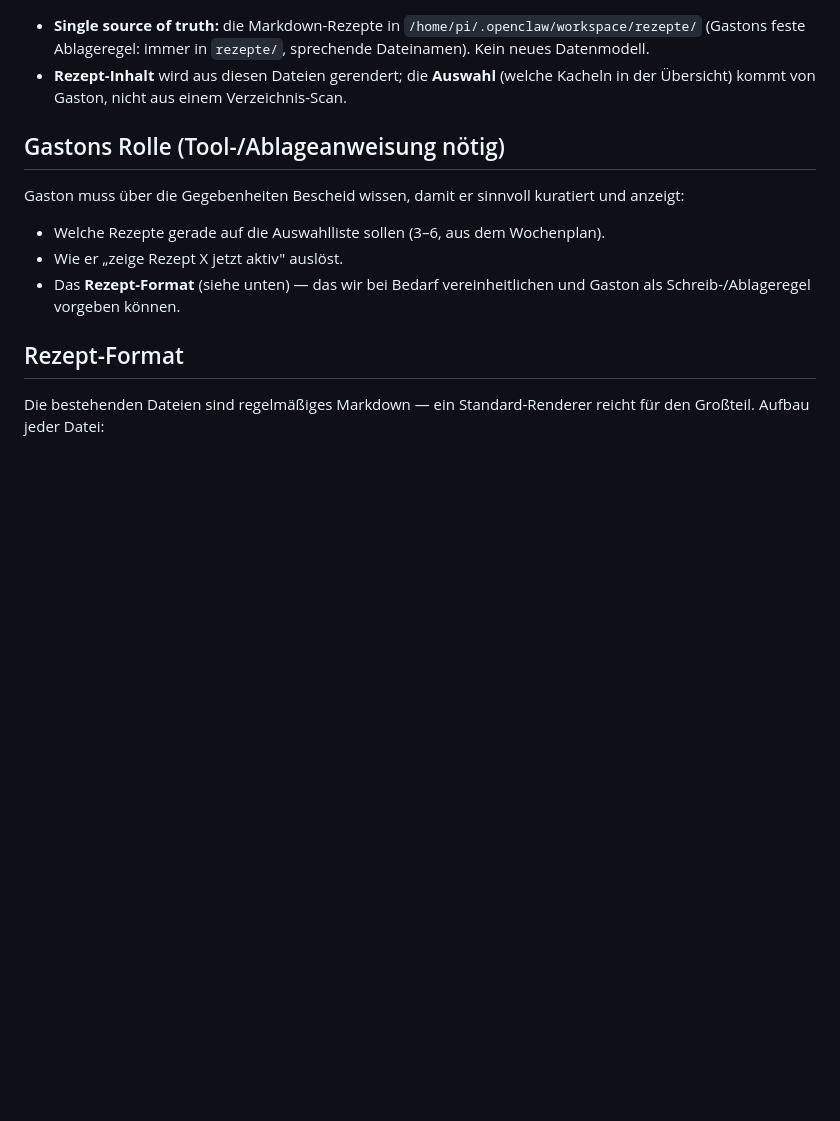
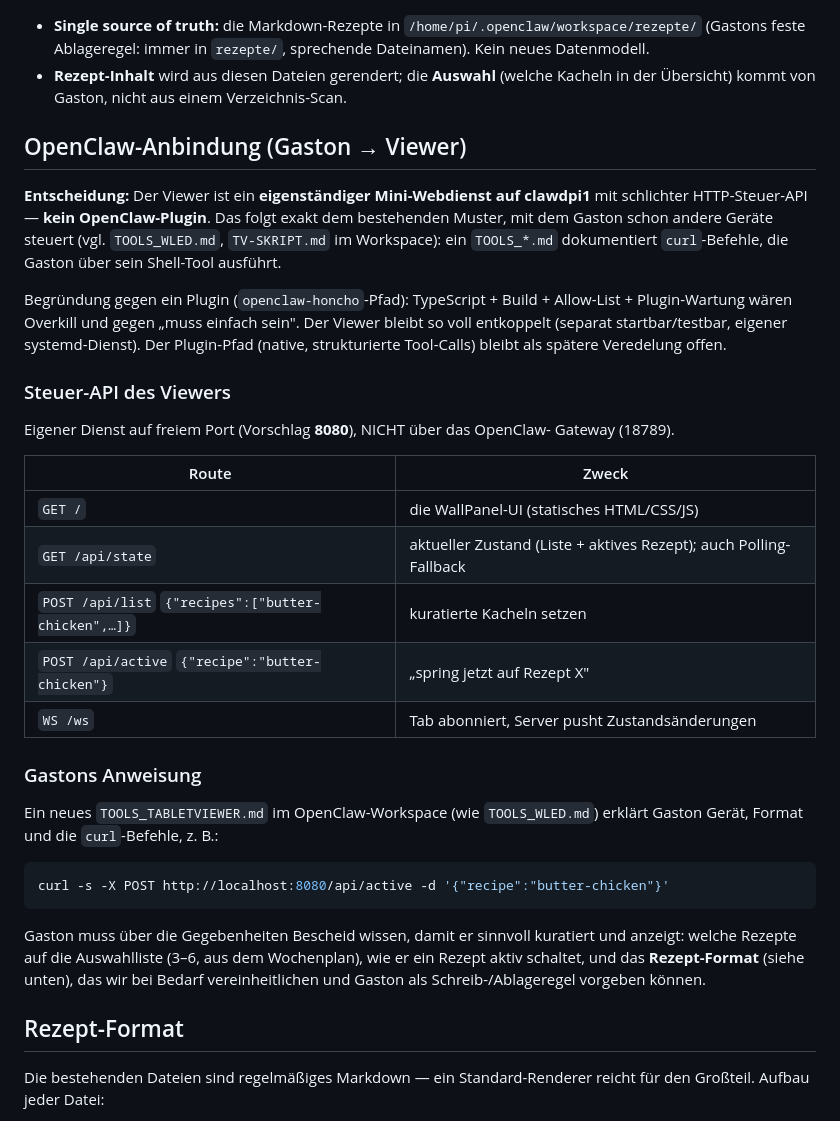
Before and after one commit to jochen/tabletviewer, a Markdown page: README.de.md, the part around the change. Rendered like a GitHub page; blank space fills up the shorter version.

Commit message:
docs: OpenClaw integration via standalone HTTP service (WLED pattern, no plugin)
Co-Authored-By: Claude Opus 4.8 <noreply@anthropic.com>

````diff
--- a/README.de.md
+++ b/README.de.md
@@ -56,15 +56,46 @@ Markdown-Rezepte aus dem OpenClaw-Workspace an.
 - **Rezept-Inhalt** wird aus diesen Dateien gerendert; die **Auswahl** (welche
   Kacheln in der Übersicht) kommt von Gaston, nicht aus einem Verzeichnis-Scan.
 
-## Gastons Rolle (Tool-/Ablageanweisung nötig)
+## OpenClaw-Anbindung (Gaston → Viewer)
+
+**Entscheidung:** Der Viewer ist ein **eigenständiger Mini-Webdienst auf clawdpi1**
+mit schlichter HTTP-Steuer-API — **kein OpenClaw-Plugin**. Das folgt exakt dem
+bestehenden Muster, mit dem Gaston schon andere Geräte steuert (vgl.
+`TOOLS_WLED.md`, `TV-SKRIPT.md` im Workspace): ein `TOOLS_*.md` dokumentiert
+`curl`-Befehle, die Gaston über sein Shell-Tool ausführt.
+
+Begründung gegen ein Plugin (`openclaw-honcho`-Pfad): TypeScript + Build +
+Allow-List + Plugin-Wartung wären Overkill und gegen „muss einfach sein". Der
+Viewer bleibt so voll entkoppelt (separat startbar/testbar, eigener systemd-Dienst).
+Der Plugin-Pfad (native, strukturierte Tool-Calls) bleibt als spätere Veredelung
+offen.
+
+### Steuer-API des Viewers
+
+Eigener Dienst auf freiem Port (Vorschlag **8080**), NICHT über das OpenClaw-
+Gateway (18789).
+
+| Route | Zweck |
+|---|---|
+| `GET /` | die WallPanel-UI (statisches HTML/CSS/JS) |
+| `GET /api/state` | aktueller Zustand (Liste + aktives Rezept); auch Polling-Fallback |
+| `POST /api/list` `{"recipes":["butter-chicken",…]}` | kuratierte Kacheln setzen |
+| `POST /api/active` `{"recipe":"butter-chicken"}` | „spring jetzt auf Rezept X" |
+| `WS /ws` | Tab abonniert, Server pusht Zustandsänderungen |
+
+### Gastons Anweisung
+
+Ein neues `TOOLS_TABLETVIEWER.md` im OpenClaw-Workspace (wie `TOOLS_WLED.md`)
+erklärt Gaston Gerät, Format und die `curl`-Befehle, z. B.:
+
+```bash
+curl -s -X POST http://localhost:8080/api/active -d '{"recipe":"butter-chicken"}'
+```
 
 Gaston muss über die Gegebenheiten Bescheid wissen, damit er sinnvoll kuratiert
-und anzeigt:
-
-- Welche Rezepte gerade auf die Auswahlliste sollen (3–6, aus dem Wochenplan).
-- Wie er „zeige Rezept X jetzt aktiv" auslöst.
-- Das **Rezept-Format** (siehe unten) — das wir bei Bedarf vereinheitlichen und
-  Gaston als Schreib-/Ablageregel vorgeben können.
+und anzeigt: welche Rezepte auf die Auswahlliste (3–6, aus dem Wochenplan), wie
+er ein Rezept aktiv schaltet, und das **Rezept-Format** (siehe unten), das wir
+bei Bedarf vereinheitlichen und Gaston als Schreib-/Ablageregel vorgeben können.
 
 ## Rezept-Format
 
````
Also changed, not shown: README.md (+37 -6 lines).
